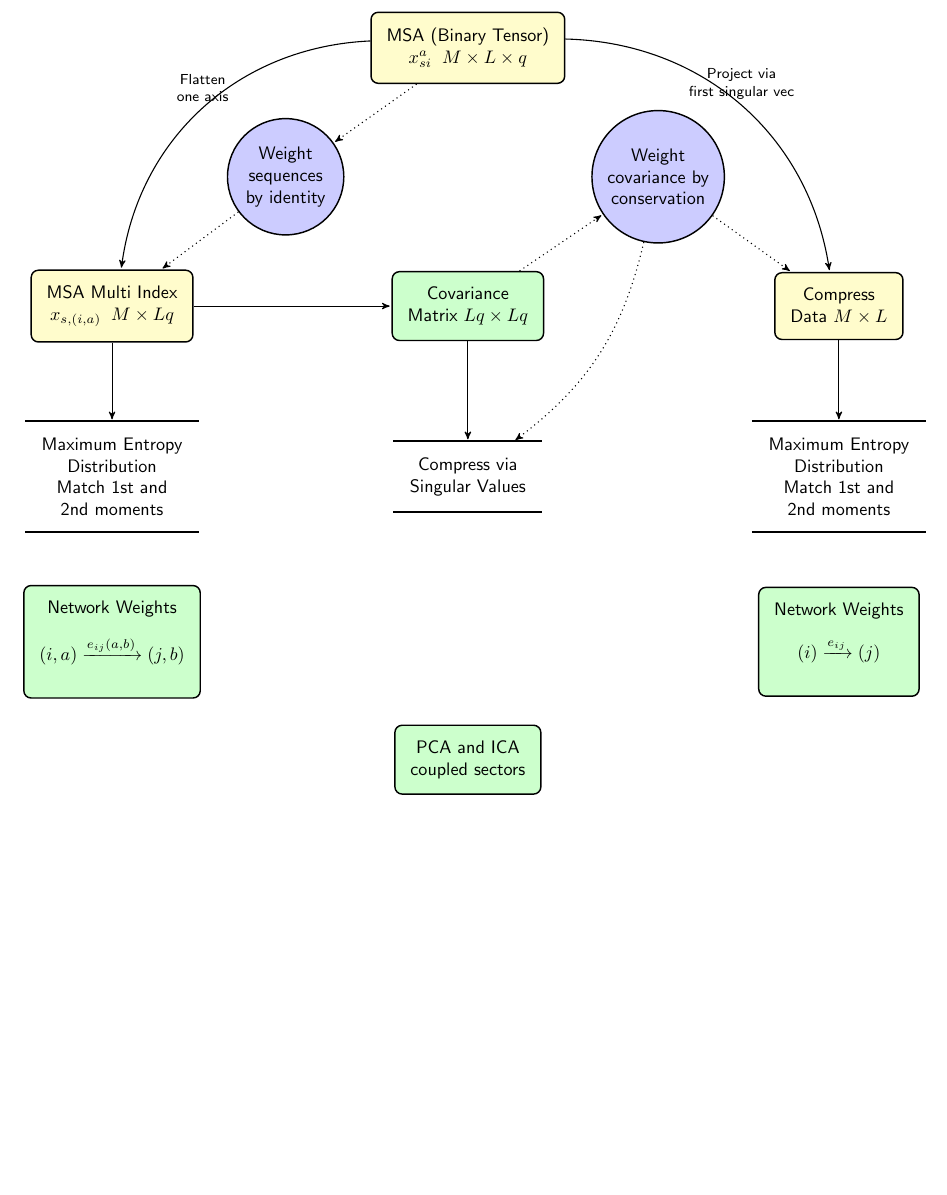
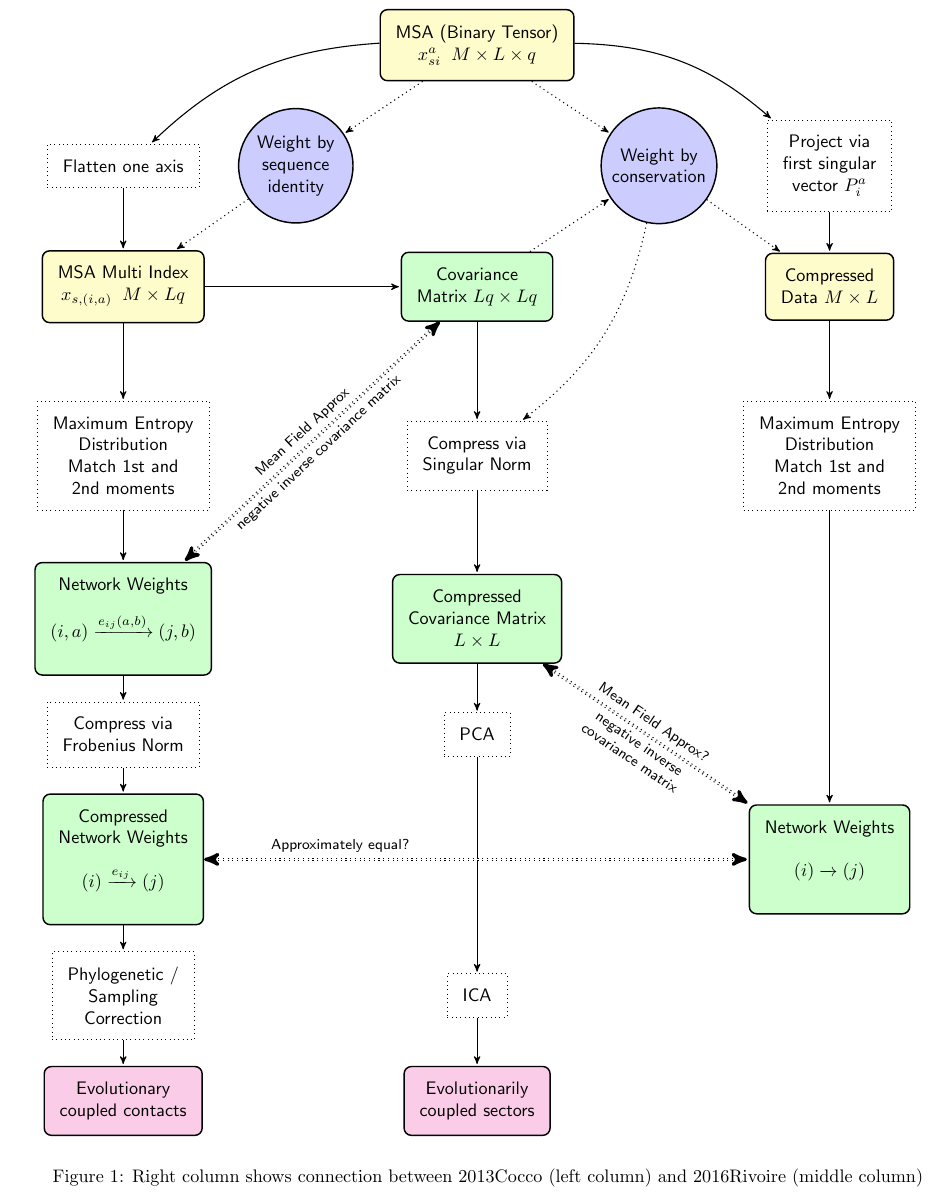
Before and after one commit to sameerd/Romerolab, a LaTeX document (projects/PCA_to_DCA/notes/DCA_sectors.tex): part of the page, cut so that both start at the same text, the shorter picture padded with empty space. Compiled offline with pdfLaTeX.

Commit message:
Completing connection figure

```diff
--- a/projects/PCA_to_DCA/notes/DCA_sectors.tex
+++ b/projects/PCA_to_DCA/notes/DCA_sectors.tex
@@ -58,14 +33,17 @@
     \&
     \& \\
 
+    \node[algoprocess] (FlattenAxis) {Flatten one axis};
     \& \node[process] (weightseqid) {
-                Weight \\ sequences \\ by identity
+                Weight by \\ sequence \\ identity
         };
     \&
     \& \node[process] (weightcons) {
-                Weight \\ covariance by \\ conservation
+                Weight by \\ conservation
         };
-    \& \\
+    \& \node[algoprocess] (SingularProj)  {
+                Project via \\ first singular \\vector $P_i^a$
+    }; \\
 
     \node[datamat] (FlattenMSA) {
             MSA Multi Index \\ $x_{s, (i,a)}\;\; M\times Lq$
@@ -76,7 +54,7 @@
         };
     \&
     \& \node[datamat] (DataProj) {
-            Compress\\Data $M\times L$
+            Compressed\\Data $M\times L$
         }; \\
 
     % new line in matrix
@@ -88,7 +66,7 @@
         };
     \&
     \& \node[algoprocess] (CompressCov) {
-            Compress via\\Singular Values
+            Compress via\\Singular Norm
         };
     \&
     \& \node[algoprocess] (MaxEntSmall) {
@@ -103,35 +81,94 @@
         };
     \&
     \&
+    \node[calcmat] (CompressCovmat) {
+            Compressed \\ Covariance Matrix \\ $L\times L$
+        };
+    \& \\
+
+    \node[algoprocess] (CompressFrob) {
+            Compress via\\ Frobenius Norm
+    };
+    \&
+    \&
+    \node[algoprocess] (PCA) {PCA};
+    \& \\
+
+    \node[calcmat] (NetworkBigSmall) {
+            Compressed \\ Network Weights \\ \\ $(i) \xrightarrow{e_{ij}} (j)$ \\
+        };
+    \&
+    \&
     \&
     \& \node[calcmat] (NetworkSmall) {
-            Network Weights \\ \\ $(i) \xrightarrow{e_{ij}} (j)$ \\
+            Network Weights \\ \\ $(i) \xrightarrow{} (j)$ \\
         };
     \\
 
+    \node[algoprocess] (APC) {
+            Phylogenetic / \\ Sampling \\Correction
+        };
     \&
-    \& \node[calcmat] (Sectors) {
-            PCA and ICA \\ coupled sectors
-        };
-    \& \\
+    \&
+    \node[algoprocess] (ICA) {ICA};
+    \&
+    \&   \\
+
+
+    \node[calcmatfinal] (Contacts) {Evolutionary \\coupled contacts};
+    \&
+    \&
+    \node[calcmatfinal] (Sectors) {
+            Evolutionarily \\ coupled sectors
+    };
+    \&
+    \&   \\
   };
 
   % Draw the arrows between the nodes and label them.
-  \draw[to]     (MSA) to[bend right=40]
-                    node[midway,above] {Flatten \\ one axis}
-                (FlattenMSA);
-  \draw[todots] (MSA)           --  (weightseqid);
-  \draw[todots] (weightseqid)   --  (FlattenMSA);
-  \draw[to]     (FlattenMSA)    --  (CovMat);
-  \draw[todots] (CovMat)        --  (weightcons);
-  \draw[to]     (MSA) to[bend left=40]
-                    node[midway,above] {Project via \\ first singular vec}
-                (DataProj);
-  \draw[todots] (weightcons)    --  (DataProj);
-  \draw[to]     (FlattenMSA)    --  (MaxEntBig);
-  \draw[to]     (CovMat)        --  (CompressCov);
-  \draw[todots] (weightcons)    to[bend left=20]  (CompressCov);
-  \draw[to]     (DataProj)      --  (MaxEntSmall);
+  \draw[to]     (MSA) to[bend right=20]
+                (FlattenAxis);
+  \draw[to]     (FlattenAxis)       --  (FlattenMSA);
+  \draw[to]     (MSA) to[bend left=20]
+                (SingularProj);
+  \draw[to]     (SingularProj)      --  (DataProj);
+  \draw[todots] (MSA)               --  (weightseqid);
+  \draw[todots] (MSA)               --  (weightcons);
+  \draw[todots] (weightseqid)       --  (FlattenMSA);
+  \draw[to]     (FlattenMSA)        --  (CovMat);
+  \draw[todots] (CovMat)            --  (weightcons);
+  \draw[todots] (weightcons)        --  (DataProj);
+  \draw[to]     (FlattenMSA)        --  (MaxEntBig);
+  \draw[to]     (CovMat)            --  (CompressCov);
+  \draw[todots] (weightcons)    to[bend left=20]
+                (CompressCov);
+  \draw[to]     (DataProj)          --  (MaxEntSmall);
+  \draw[to]     (MaxEntBig)         --  (NetworkBig);
+  \draw[to]     (MaxEntSmall)       --  (NetworkSmall);
+  \draw[to]     (NetworkBig)        --  (CompressFrob);
+  \draw[to]     (CompressCov)       --  (CompressCovmat);
+  \draw[to]     (CompressCovmat)    --  (PCA);
+  \draw[to]     (PCA)               --  (ICA);
+  \draw[toapprx](CompressCovmat)    to
+                    node[midway,above,sloped] {Mean Field Approx?}
+                    node[midway,below,sloped] {
+                            negative inverse \\covariance matrix
+                    }
+                (NetworkSmall);
+  \draw[to]     (ICA)            --  (Sectors);
+  \draw[toapprx](NetworkBigSmall)   to
+                    node[near start,above,sloped]{Approximately equal?}
+                (NetworkSmall);
+  \draw[toapprx](CovMat)        to
+                    node[midway,above,sloped] {Mean Field Approx}
+                    node[midway,below,sloped] {
+                            negative inverse covariance matrix
+                    }
+                (NetworkBig);
+  \draw[to]     (CompressFrob)      -- (NetworkBigSmall);
+  \draw[to]     (NetworkBigSmall)   -- (APC);
+  \draw[to]     (APC)               -- (Contacts);
 \end{tikzpicture}
-\end{center}
+\caption{Right column shows connection between 2013Cocco (left column) and 2016Rivoire (middle column)}
+\end{figure}
 \end{document}
```
Also changed, not shown: projects/PCA_to_DCA/notes/DCA_sectors.pdf, projects/PCA_to_DCA/notes/DCA_sectors.tex (35 more changed lines).
